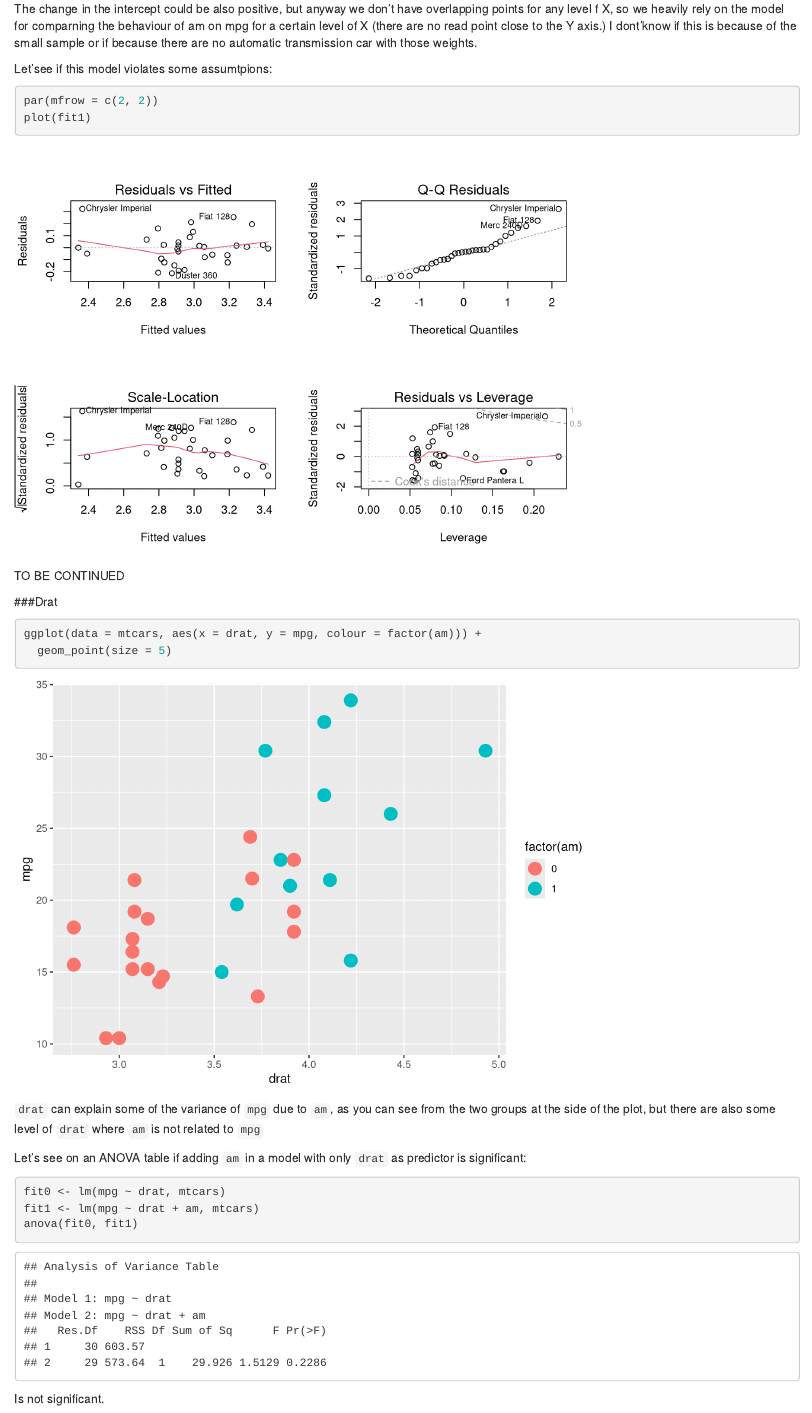
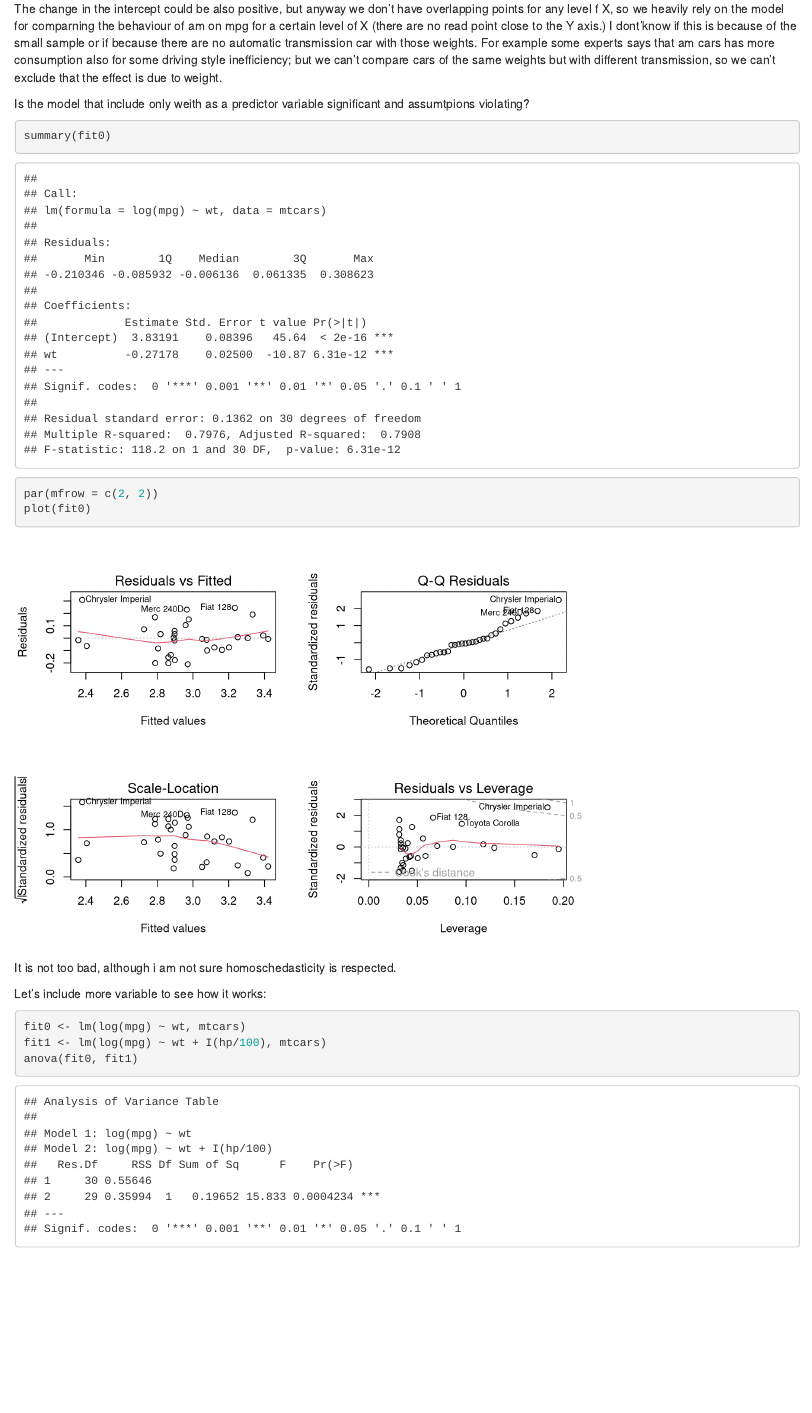
Before and after one commit to AmeCostantini/project_regression_models, an R Markdown document (mtcars_exploratory_analysis.Rmd): the page in a window 1100 px wide, from 7710 px down. Rendered offline with R 4.5, knitr and Pandoc, with nearby package versions; some code elsewhere in the file could not run offline.

Commit message:
AM AND WT 2 COMMIT

````diff
--- a/mtcars_exploratory_analysis.Rmd
+++ b/mtcars_exploratory_analysis.Rmd
@@ -119,8 +119,21 @@ summary(fit1)
 confint(fit1)
 ```
 
-The change in the intercept could be also positive, but anyway we don't have overlapping points for any level f X, so we heavily rely on the model for comparning the behaviour of am on mpg for a certain level of X (there are no read point close to the Y axis.) I dont'know if this is because of the small sample or if because there are no automatic transmission car with those weights.
+The change in the intercept could be also positive, but anyway we don't have overlapping points for any level f X, so we heavily rely on the model for comparning the behaviour of am on mpg for a certain level of X (there are no read point close to the Y axis.) I dont'know if this is because of the small sample or if because there are no automatic transmission car with those weights. For example some experts says that am cars has more consumption also for some driving style inefficiency; but we can't compare cars of the same weights but with different transmission, so we can't exclude that the effect is due to weight.
 
-Let'see if this model violates some assumtpions:
+Is the model that include only weith as a predictor variable significant and assumtpions violating?
 
-```{r wt am diagnostic plot}
+```{r}
+summary(fit0)
+par(mfrow = c(2, 2))
+plot(fit0)
+```
+
+It is not too bad, although i am not sure homoschedasticity is respected.
+
+Let's include more variable to see how it works:
+
+```{r ml wt and hp}
+fit0 <- lm(log(mpg) ~ wt, mtcars)
+fit1 <- lm(log(mpg) ~ wt + I(hp/100), mtcars)
+anova(fit0, fit1)
@@ -128,23 +151,4 @@ par(mfrow = c(2, 2))
 plot(fit1)
 ```
 
-TO BE CONTINUED
-
-
-###Drat
-```{r am drat}
-ggplot(data = mtcars, aes(x = drat, y = mpg, colour = factor(am))) +
-  geom_point(size = 5)
-```
-
-`drat` can explain some of the variance of `mpg` due to `am`, as you can see from the two groups at the side of the plot, but there are also some level of `drat` where `am` is not related to `mpg`
-
-Let's see on an ANOVA table if adding `am` in a model with only `drat` as predictor is significant:
-
-```{r am and drat}
-fit0 <- lm(mpg ~ drat, mtcars)
-fit1 <- lm(mpg ~ drat + am, mtcars)
-anova(fit0, fit1)
-```
-
-Is not significant.
+ORA COMMENTI SUL MODELLO, CHE SEMBRA ESSERE IL MIGLIORE
````
Also changed, not shown: mtcars_exploratory_analysis.Rmd (10 more changed lines).
